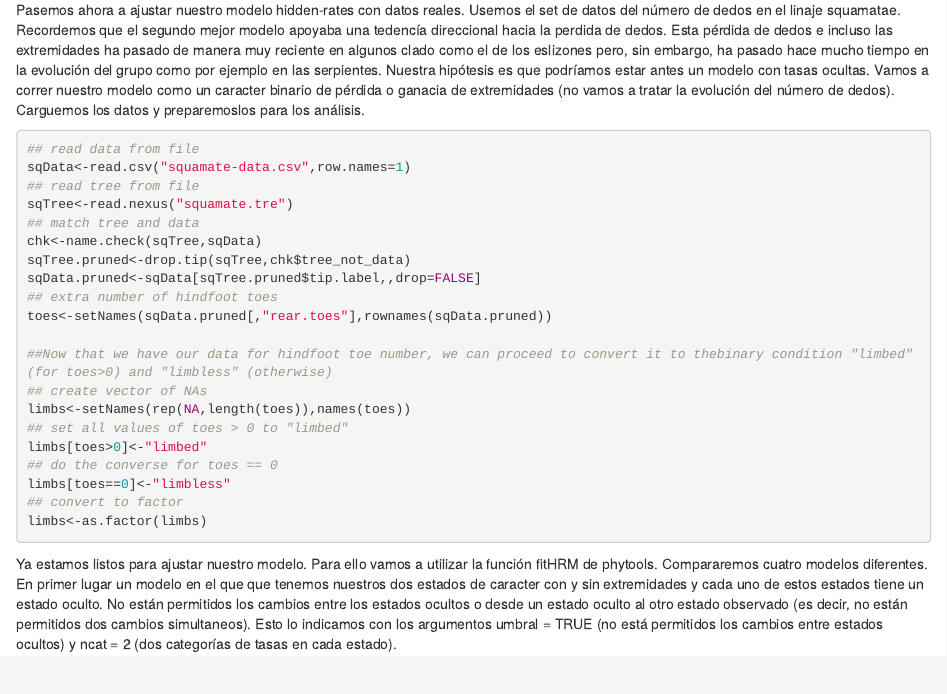
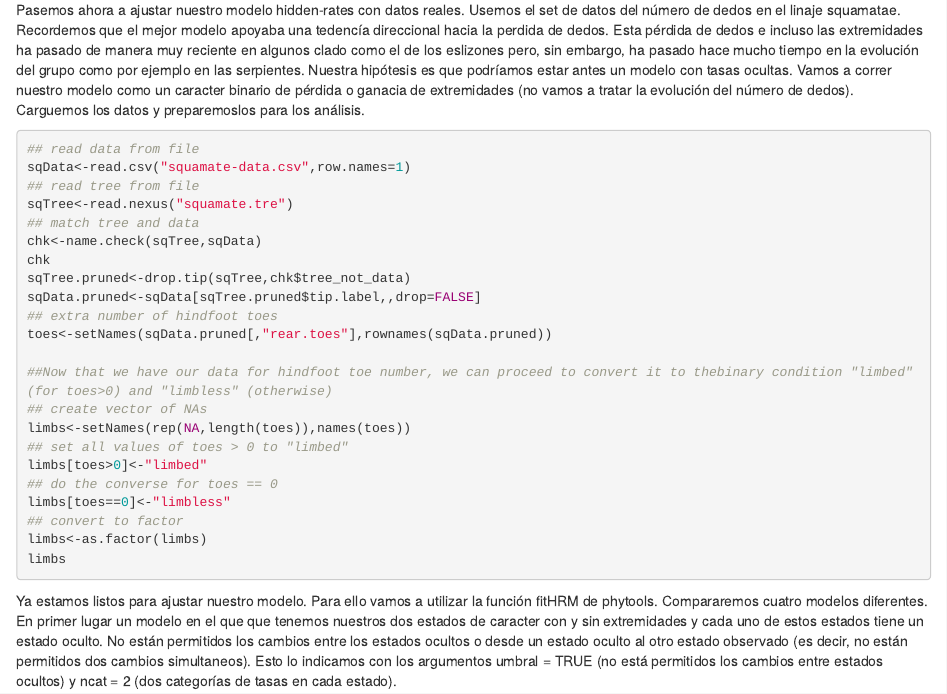
Before and after one commit to amesclir/MPC_S6, an R Markdown document (PCM_S6.Rmd): the page in a window 1100 px wide, from 3650 px down. Rendered offline with R 4.5, knitr and Pandoc, with nearby package versions; the code chunks are not run, so their results and figures are left out.

Commit message:
final changes

````diff
--- a/PCM_S6.Rmd
+++ b/PCM_S6.Rmd
@@ -200,7 +200,7 @@ Lo que vemos es que en el panel c, algunas veces el caracter cambia rápidamente
 
 
 Pasemos ahora a ajustar nuestro modelo hidden-rates con datos reales. Usemos el set de datos del número de dedos en el linaje squamatae.
-Recordemos que el segundo mejor modelo apoyaba una tedencía direccional hacia la perdida de dedos.
+Recordemos que el mejor modelo apoyaba una tedencía direccional hacia la perdida de dedos.
 Esta pérdida de dedos e incluso las extremidades ha pasado de manera muy reciente en algunos clado como el de los eslizones pero, sin embargo, ha pasado hace mucho tiempo en la evolución del grupo como por ejemplo en las serpientes.
 Nuestra hipótesis es que podríamos estar antes un modelo con tasas ocultas.
 Vamos a correr nuestro modelo como un caracter binario de pérdida o ganacia de extremidades (no vamos a tratar la evolución del número de dedos).
@@ -213,6 +213,7 @@ sqData<-read.csv("squamate-data.csv",row.names=1)
 sqTree<-read.nexus("squamate.tre")
 ## match tree and data
 chk<-name.check(sqTree,sqData)
+chk
 sqTree.pruned<-drop.tip(sqTree,chk$tree_not_data)
 sqData.pruned<-sqData[sqTree.pruned$tip.label,,drop=FALSE]
 ## extra number of hindfoot toes
@@ -227,6 +228,7 @@ limbs[toes>0]<-"limbed"
 limbs[toes==0]<-"limbless"
 ## convert to factor
 limbs<-as.factor(limbs)
+limbs
 ```
 
 Ya estamos listos para ajustar nuestro modelo. Para ello vamos a utilizar la función fitHRM de phytools.
````
Also changed, not shown: PCM_S6.Rmd (2 more changed lines).
